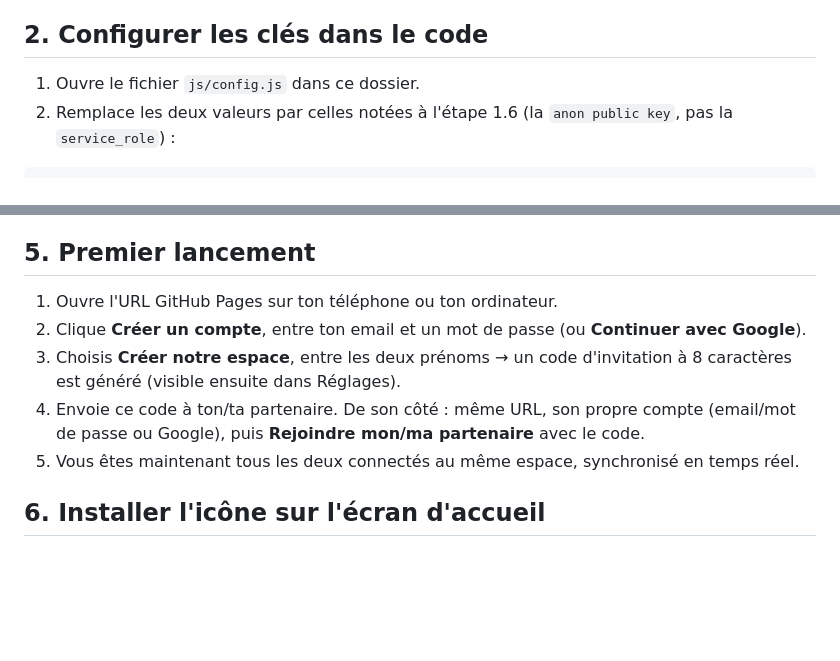
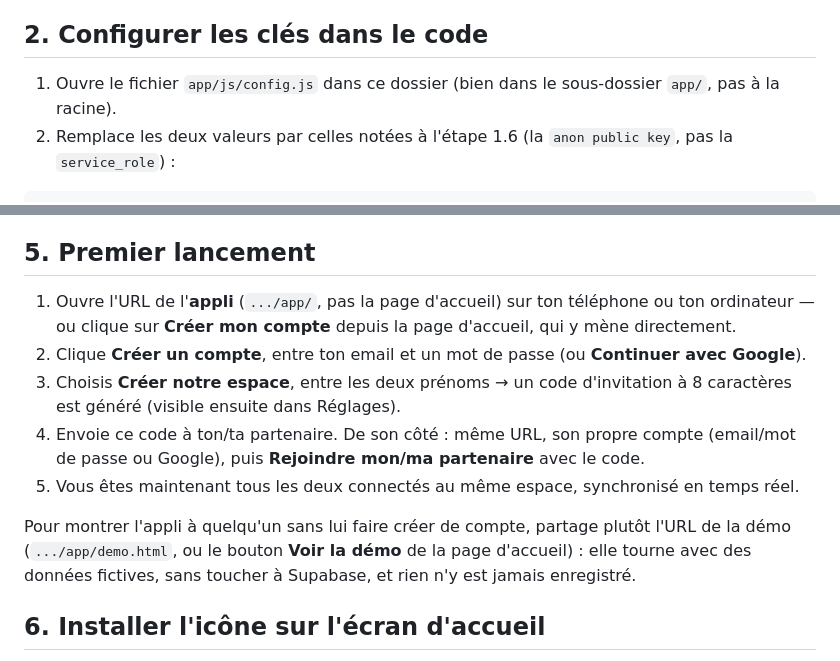
Before and after one commit to remydutto/ensemble-app, a Markdown page: GUIDE-DEPLOIEMENT.md, 2 parts joined by grey strips. Rendered like a GitHub page; blank space fills up the shorter version.

````diff
--- a/GUIDE-DEPLOIEMENT.md
+++ b/GUIDE-DEPLOIEMENT.md
@@ -25,7 +32,7 @@ Compter environ 20-25 minutes, aucune compétence technique particulière requis
 
 ## 2. Configurer les clés dans le code
 
-1. Ouvre le fichier `js/config.js` dans ce dossier.
+1. Ouvre le fichier `app/js/config.js` dans ce dossier (bien dans le sous-dossier `app/`, pas à la racine).
 2. Remplace les deux valeurs par celles notées à l'étape 1.6 (la `anon public key`, pas la `service_role`) :
 
 ```js
@@ -65,11 +72,13 @@ L'appli propose deux façons de se connecter, aucune des deux ne dépend de l'en
 
 ## 5. Premier lancement
 
-1. Ouvre l'URL GitHub Pages sur ton téléphone ou ton ordinateur.
+1. Ouvre l'URL de l'**appli** (`.../app/`, pas la page d'accueil) sur ton téléphone ou ton ordinateur — ou clique sur **Créer mon compte** depuis la page d'accueil, qui y mène directement.
 2. Clique **Créer un compte**, entre ton email et un mot de passe (ou **Continuer avec Google**).
 3. Choisis **Créer notre espace**, entre les deux prénoms → un code d'invitation à 8 caractères est généré (visible ensuite dans Réglages).
 4. Envoie ce code à ton/ta partenaire. De son côté : même URL, son propre compte (email/mot de passe ou Google), puis **Rejoindre mon/ma partenaire** avec le code.
 5. Vous êtes maintenant tous les deux connectés au même espace, synchronisé en temps réel.
+
+Pour montrer l'appli à quelqu'un sans lui faire créer de compte, partage plutôt l'URL de la démo (`.../app/demo.html`, ou le bouton **Voir la démo** de la page d'accueil) : elle tourne avec des données fictives, sans toucher à Supabase, et rien n'y est jamais enregistré.
 
 ## 6. Installer l'icône sur l'écran d'accueil
 
````
Also changed, not shown: other parts of GUIDE-DEPLOIEMENT.md (+14 -6 lines).
